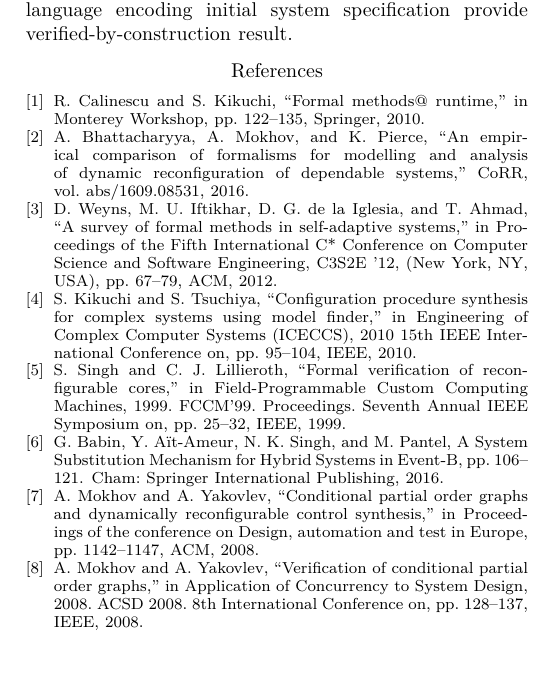
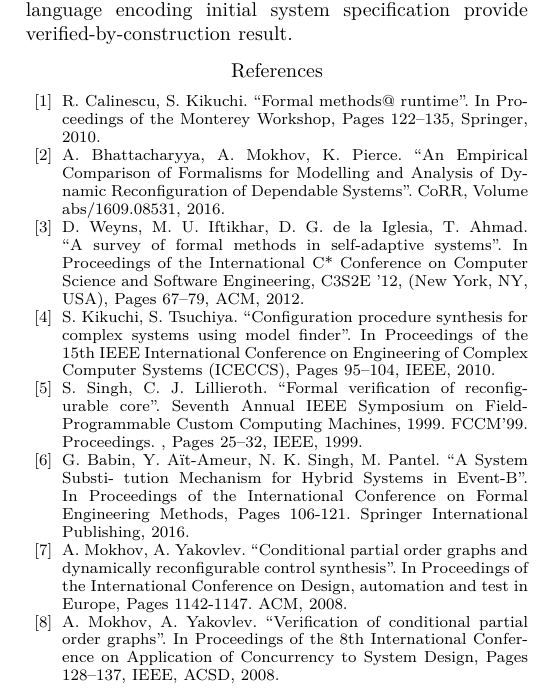
Before and after one commit to geo2a/date17-rees, a LaTeX paper (main.tex): part of page 2 of 2, cut so that both start at the same text, the shorter picture padded with empty space. Compiled offline with XeLaTeX; a missing font is replaced by an installed copy or a similar font; a LaTeX package or settings file that is missing is left out.

Commit message:
2nd edition

```diff
--- a/main.tex
+++ b/main.tex
@@ -632,5 +630,47 @@ encoding initial system specification provide verified-by-construction result.
 
 
+\begin{thebibliography}{10}
+
+\bibitem{calinescu2010formal}
+R. Calinescu, S. Kikuchi. \emph{``Formal methods@ runtime''}. In Proceedings of the Monterey
+Workshop, Pages 122–135, Springer, 2010.
+
+\bibitem{DBLP:journals/corr/BhattacharyyaMP16}
+A. Bhattacharyya, A. Mokhov, K. Pierce. \emph{``An Empirical Comparison of Formalisms for Modelling and Analysis of
+	Dynamic Reconfiguration of Dependable Systems''}. CoRR, Volume abs/1609.08531, 2016.
+
+\bibitem{Weyns:2012:SFM:2347583.2347592}
+D. Weyns, M. U. Iftikhar, D. G. de la Iglesia, T. Ahmad. \emph{``A
+survey of formal methods in self-adaptive systems''}. In Proceedings of the International C* Conference on
+Computer Science and Software Engineering, C3S2E ’12, (New York, NY, USA), Pages 67–79, ACM, 2012.
+
+\bibitem{kikuchi2010configuration}
+S. Kikuchi, S. Tsuchiya. \emph{``Configuration procedure synthesis for complex systems using model finder''}.
+In Proceedings of the 15th IEEE International Conference on Engineering of Complex Computer
+Systems (ICECCS), Pages 95–104, IEEE, 2010.
+
+\bibitem{singh1999formal}
+S. Singh, C. J. Lillieroth. \emph{``Formal verification of reconfigurable core''}.
+Seventh Annual IEEE Symposium on Field-Programmable Custom Computing Machines, 1999. FCCM’99.
+Proceedings. , Pages 25–32, IEEE, 1999.
+
+\bibitem{Babin2016}
+G. Babin, Y. A{\"i}t-Ameur, N. K. Singh, M. Pantel. \emph{``A System Substi-
+tution Mechanism for Hybrid Systems in Event-B''}.  In Proceedings of the International
+Conference on Formal Engineering Methods, Pages 106-121. Springer International Publishing, 2016.
+
+\bibitem{mokhov2008conditional}
+A. Mokhov, A. Yakovlev. \emph{``Conditional partial order graphs and
+dynamically reconfigurable control synthesis''}. In Proceedings of the International Conference on
+Design, automation and test in Europe, Pages 1142-1147. ACM, 2008.
+
+\bibitem{mokhov2008verification}
+A. Mokhov, A. Yakovlev.  \emph{``Verification of conditional partial order graphs''}.  In Proceedings of the 8th International Conference on Application of Concurrency to System Design, Pages 128–137, IEEE, ACSD, 2008.
+
+
+
+
+\end{thebibliography}
 
 
 
```
Also changed, not shown: main.tex (2 more changed lines).
